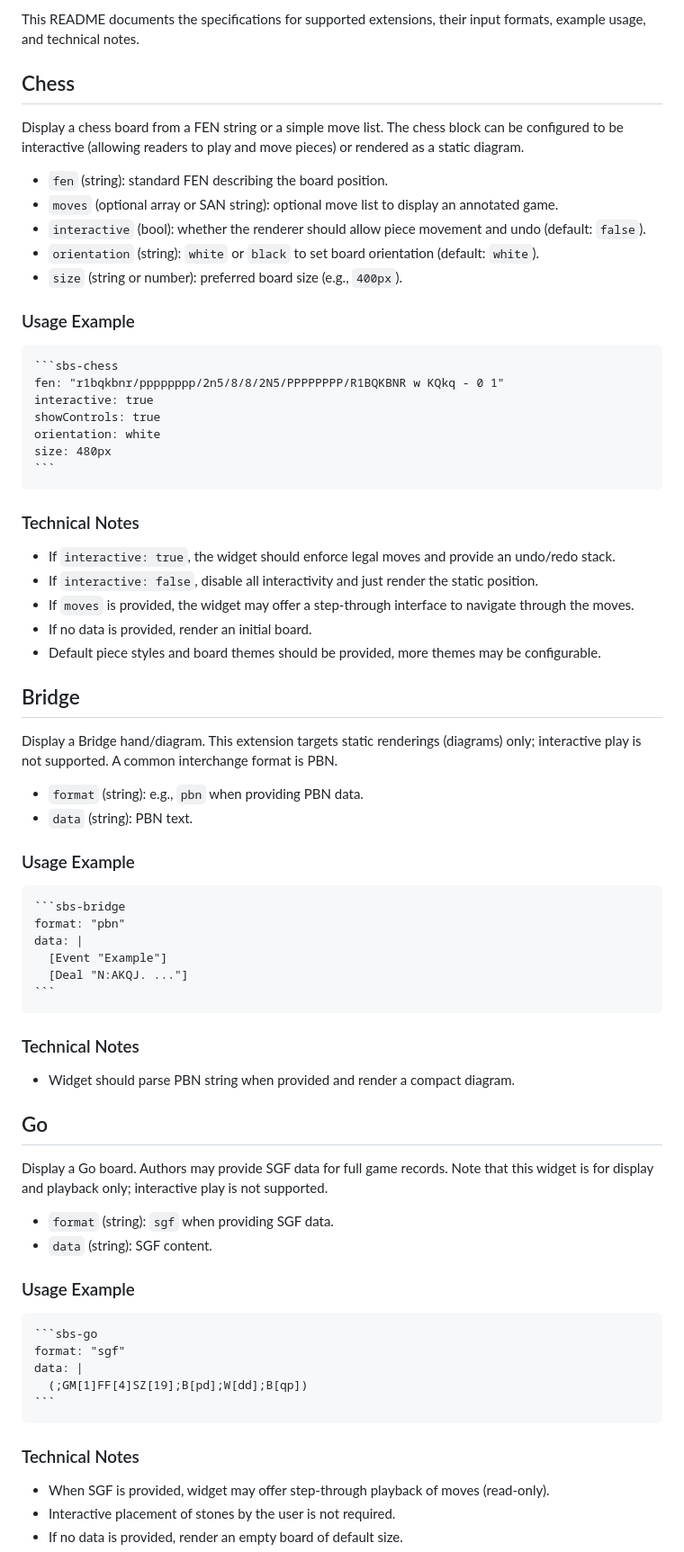
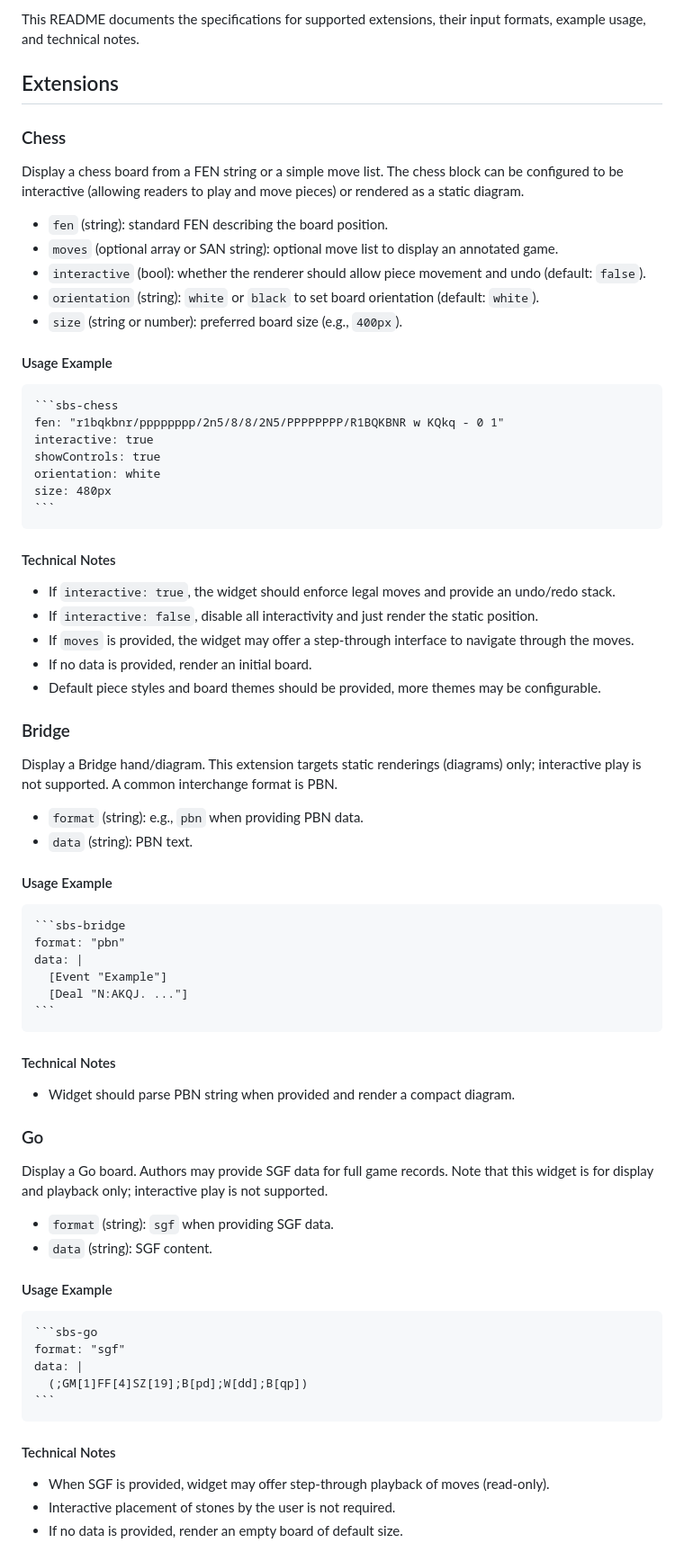
Before and after one commit to neolee/sbs-ext, a Markdown page: README.md, the part around the change printed below. Shown: that part at 90% size. Rendered like a GitHub page.

`````diff
--- a/README.md
+++ b/README.md
@@ -4,7 +4,9 @@ Smart Book Standard (SBS) is a Markdown-based [specification](sbs-1.1.md) for cr
 
 This README documents the specifications for supported extensions, their input formats, example usage, and technical notes.
 
-## Chess
+## Extensions
+
+### Chess
 
 Display a chess board from a FEN string or a simple move list. The chess block can be configured to be interactive (allowing readers to play and move pieces) or rendered as a static diagram.
 
@@ -14,7 +16,7 @@ Display a chess board from a FEN string or a simple move list. The chess block c
 - `orientation` (string): `white` or `black` to set board orientation (default: `white`).
 - `size` (string or number): preferred board size (e.g., `400px`).
 
-### Usage Example
+#### Usage Example
 
 ````markdown
 ```sbs-chess
@@ -26,7 +28,7 @@ size: 480px
 ```
 ````
 
-### Technical Notes
+#### Technical Notes
 
 - If `interactive: true`, the widget should enforce legal moves and provide an undo/redo stack.
 - If `interactive: false`, disable all interactivity and just render the static position.
@@ -34,14 +36,14 @@ size: 480px
 - If no data is provided, render an initial board.
 - Default piece styles and board themes should be provided, more themes may be configurable.
 
-## Bridge
+### Bridge
 
 Display a Bridge hand/diagram. This extension targets static renderings (diagrams) only; interactive play is not supported. A common interchange format is PBN.
 
 - `format` (string): e.g., `pbn` when providing PBN data.
 - `data` (string): PBN text.
 
-### Usage Example
+#### Usage Example
 
 ````markdown
 ```sbs-bridge
@@ -52,18 +54,17 @@ data: |
 ```
 ````
 
-### Technical Notes
+#### Technical Notes
 
 - Widget should parse PBN string when provided and render a compact diagram.
 
-## Go
-
+### Go
 Display a Go board. Authors may provide SGF data for full game records. Note that this widget is for display and playback only; interactive play is not supported.
 
 - `format` (string): `sgf` when providing SGF data.
 - `data` (string): SGF content.
 
-### Usage Example
+#### Usage Example
 
 ````markdown
 ```sbs-go
@@ -73,7 +74,7 @@ data: |
 ```
 ````
 
-### Technical Notes
+#### Technical Notes
 
 - When SGF is provided, widget may offer step-through playback of moves (read-only).
 - Interactive placement of stones by the user is not required.
`````
Also changed, not shown: other parts of README.md (+22 -1 lines), AGENTS.md (+6 -0 lines).
